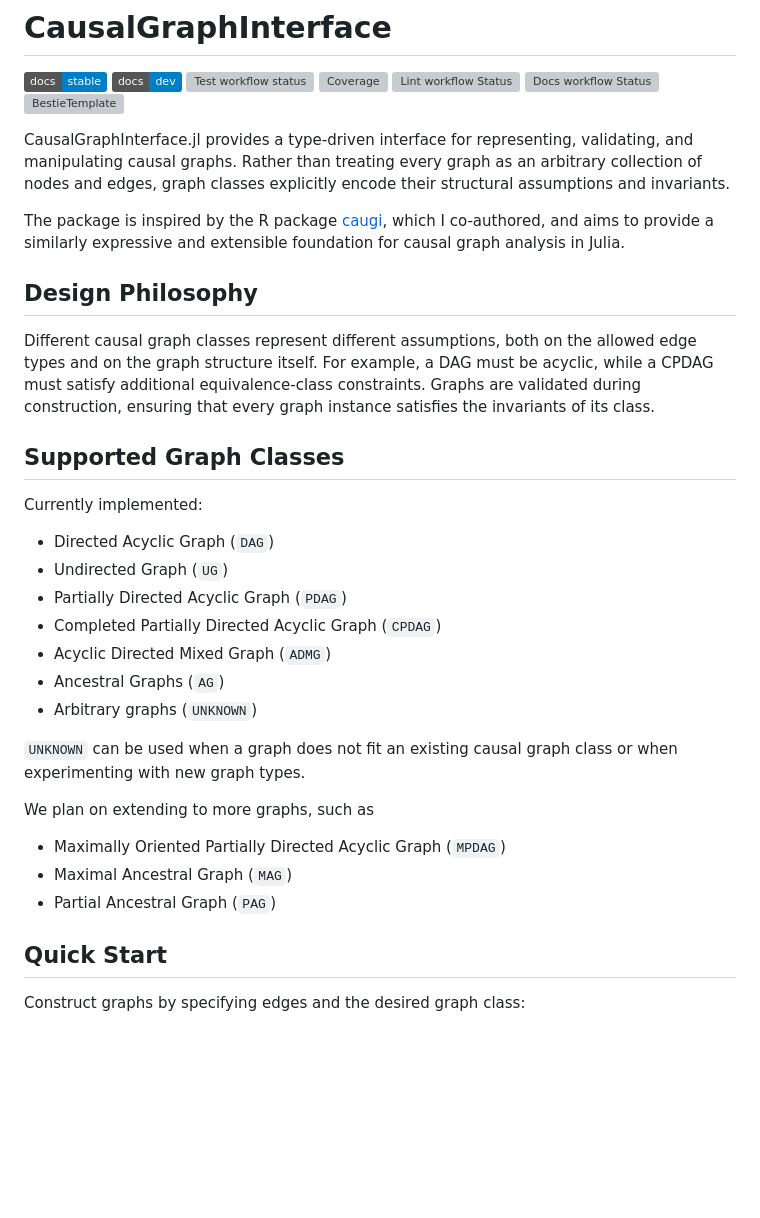
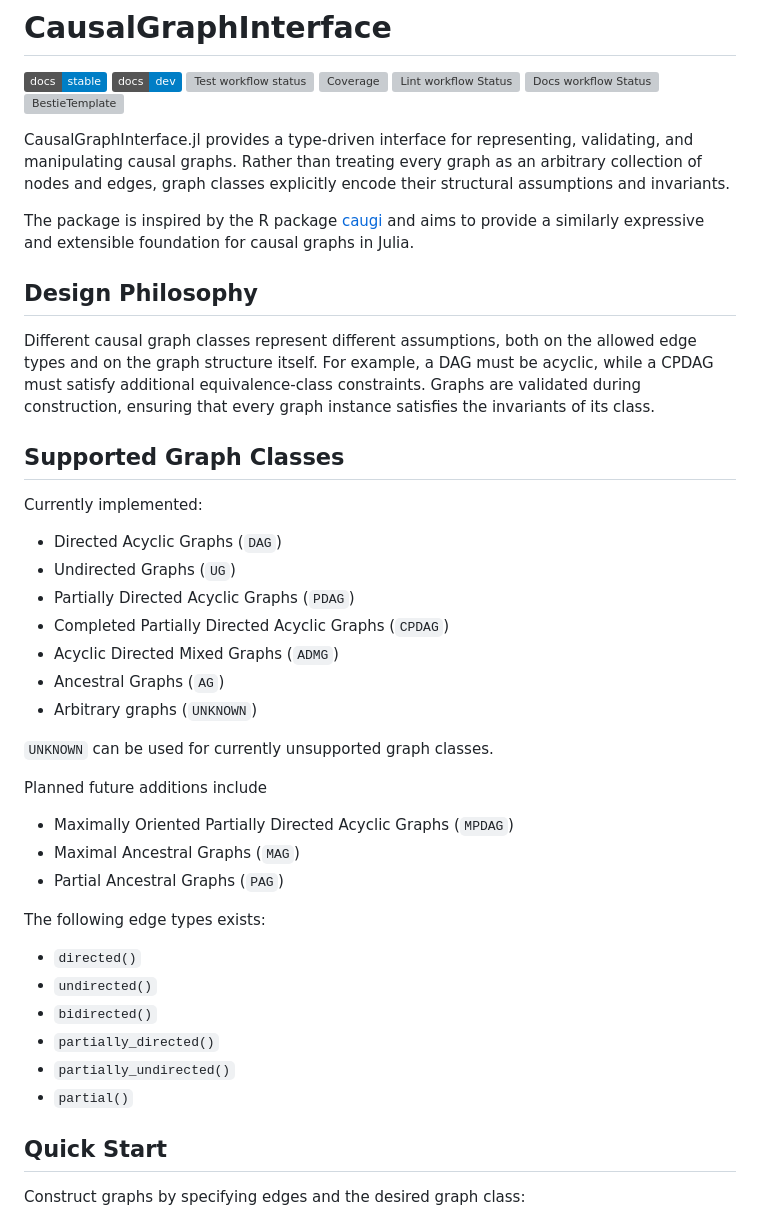
Before and after one commit to BjarkeHautop/CausalStructures.jl, a Markdown page: README.md, the part around the change. Rendered like a GitHub page; badges without logos; blank space fills up the shorter version; grey boxes are pictures that could not be loaded.

```diff
--- a/README.md
+++ b/README.md
@@ -10,7 +10,7 @@
 
 CausalGraphInterface.jl provides a type-driven interface for representing, validating, and manipulating causal graphs. Rather than treating every graph as an arbitrary collection of nodes and edges, graph classes explicitly encode their structural assumptions and invariants.
 
-The package is inspired by the R package [caugi](https://caugi.org/), which I co-authored, and aims to provide a similarly expressive and extensible foundation for causal graph analysis in Julia.
+The package is inspired by the R package [caugi](https://caugi.org/) and aims to provide a similarly expressive and extensible foundation for causal graphs in Julia.
 
 ## Design Philosophy
 
@@ -20,21 +20,30 @@ Different causal graph classes represent different assumptions, both on the allo
 
 Currently implemented:
 
-- Directed Acyclic Graph (`DAG`)
-- Undirected Graph (`UG`)
-- Partially Directed Acyclic Graph (`PDAG`)
-- Completed Partially Directed Acyclic Graph (`CPDAG`)
-- Acyclic Directed Mixed Graph (`ADMG`)
+- Directed Acyclic Graphs (`DAG`)
+- Undirected Graphs (`UG`)
+- Partially Directed Acyclic Graphs (`PDAG`)
+- Completed Partially Directed Acyclic Graphs (`CPDAG`)
+- Acyclic Directed Mixed Graphs (`ADMG`)
 - Ancestral Graphs (`AG`)
 - Arbitrary graphs (`UNKNOWN`)
 
-`UNKNOWN` can be used when a graph does not fit an existing causal graph class or when experimenting with new graph types.
+`UNKNOWN` can be used for currently unsupported graph classes.
 
-We plan on extending to more graphs, such as
+Planned future additions include
 
-- Maximally Oriented Partially Directed Acyclic Graph (`MPDAG`)
-- Maximal Ancestral Graph (`MAG`)
-- Partial Ancestral Graph (`PAG`)
+- Maximally Oriented Partially Directed Acyclic Graphs (`MPDAG`)
+- Maximal Ancestral Graphs (`MAG`)
+- Partial Ancestral Graphs (`PAG`)
+
+The following edge types exists:
+
+- `directed()`
+- `undirected()`
+- `bidirected()`
+- `partially_directed()`
+- `partially_undirected()`
+- `partial()`
 
 ## Quick Start
 
```
